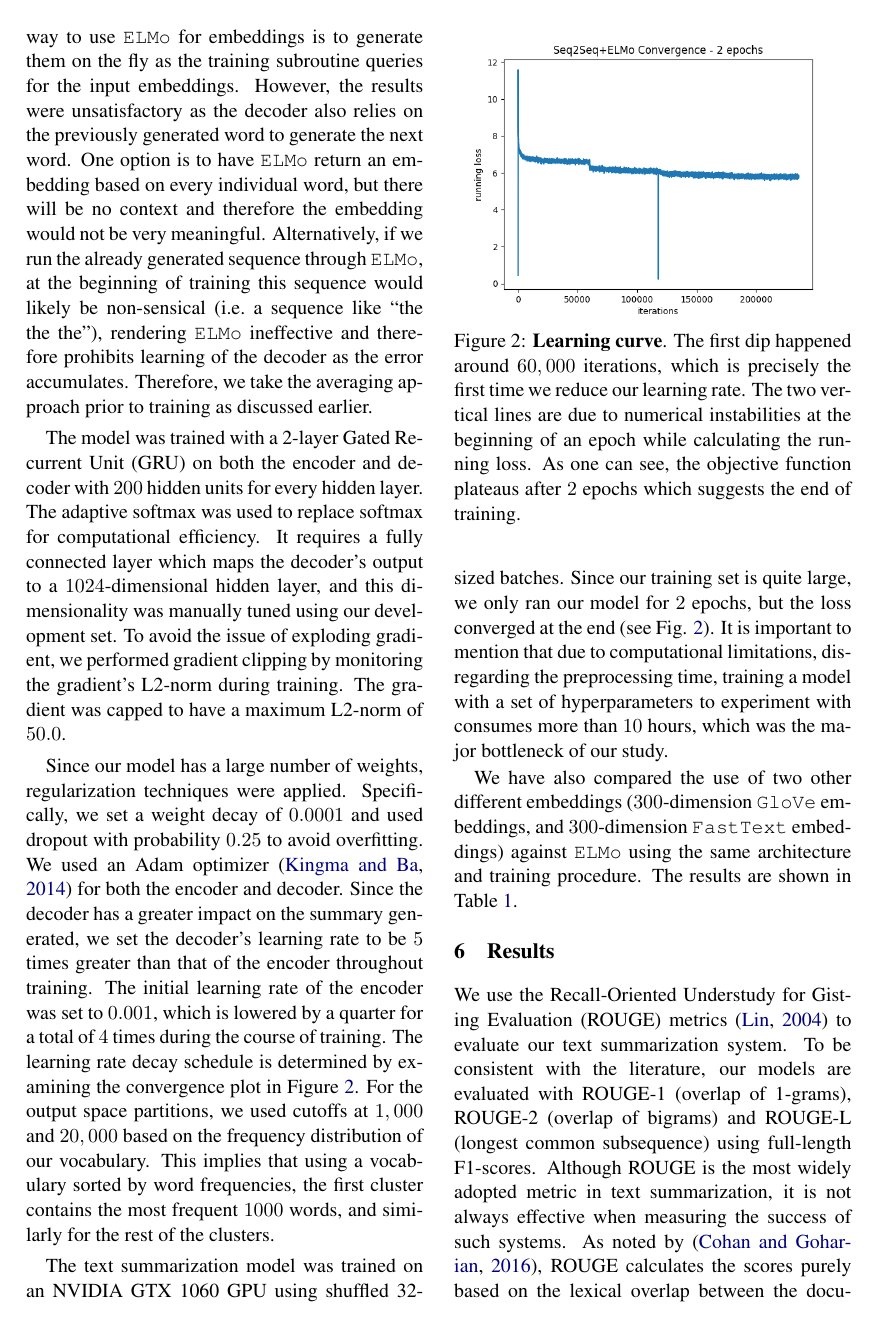
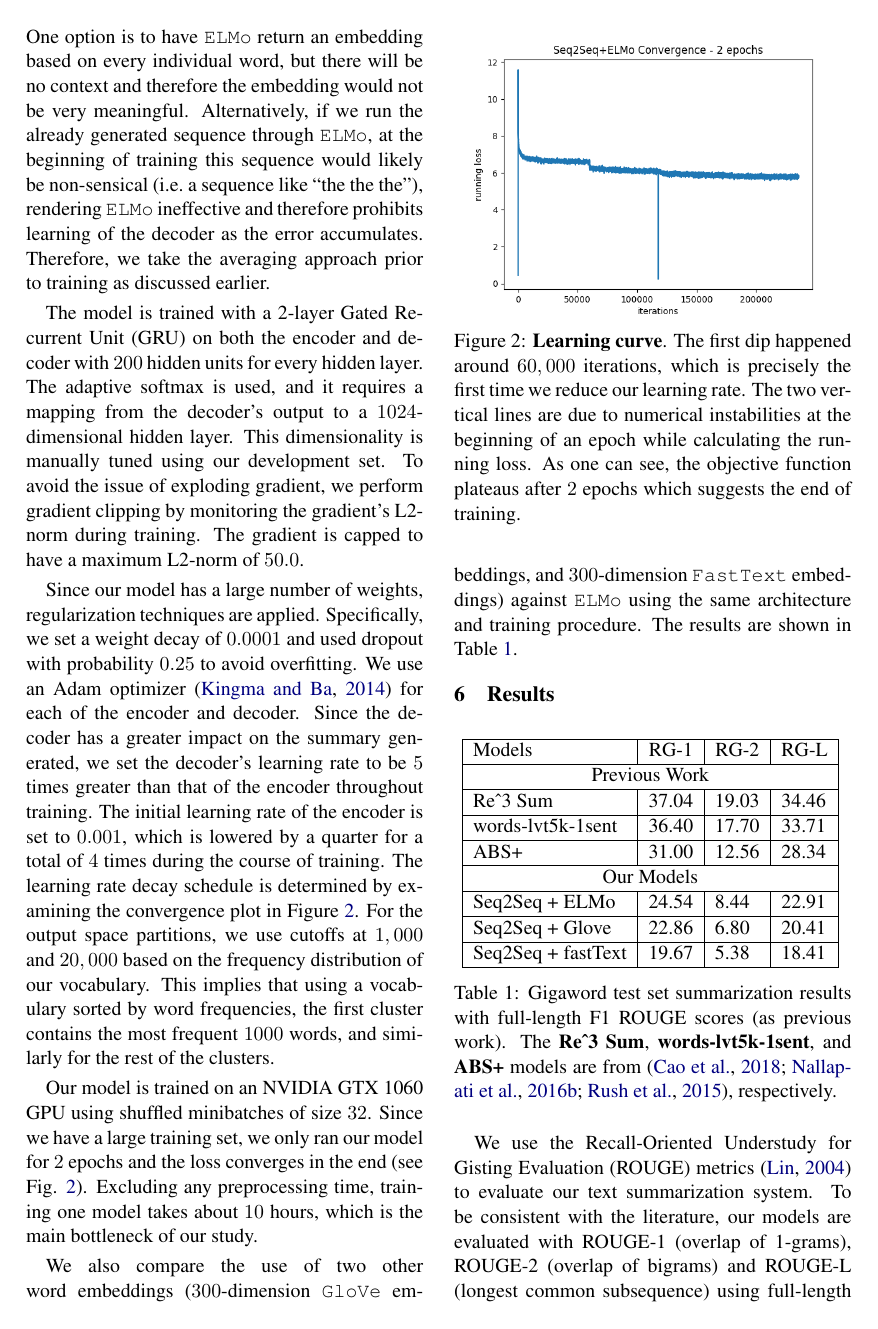
Before and after one commit to mengxixi/ling-530f-final, a LaTeX paper (docs/paper/root.tex, which reads docs/paper/sections/experiments.tex): page 5 of 9. Compiled offline with pdfLaTeX.

Commit message:
more fixes

```diff
--- a/docs/paper/sections/experiments.tex
+++ b/docs/paper/sections/experiments.tex
@@ -3,11 +3,11 @@
 
 The process of gathering \texttt{ELMo} embeddings is very time-consuming (takes about 5 hours) because it involves running each sentence in our corpus through \texttt{ELMo}. Therefore, we cache the gathered embeddings and reload them from disk for every subsequent experiment to amortize the cost.
 
-There are some challenges in integrating \texttt{ELMo} into our encoder-decoder framework. The natural way to use \texttt{ELMo} for embeddings is to generate them on the fly as the training subroutine queries for the input embeddings. However, the results were unsatisfactory as the decoder also relies on the previously generated word to generate the next word. One option is to have \texttt{ELMo} return an embedding based on every individual word, but there will be no context and therefore the embedding would not be very meaningful. Alternatively, if we run the already generated sequence through \texttt{ELMo}, at the beginning of training this sequence would likely be non-sensical (i.e.\ a sequence like ``the the the''), rendering \texttt{ELMo} ineffective and therefore prohibits learning of the decoder as the error accumulates. Therefore, we take the averaging approach prior to training as discussed earlier.
+There are some challenges in integrating \texttt{ELMo} into our encoder-decoder framework. The natural way to use \texttt{ELMo} for embeddings is to generate them on the fly as the training subroutine queries for the input embeddings. However, the results are unsatisfactory as the decoder also relies on the previously generated word to generate the next word. One option is to have \texttt{ELMo} return an embedding based on every individual word, but there will be no context and therefore the embedding would not be very meaningful. Alternatively, if we run the already generated sequence through \texttt{ELMo}, at the beginning of training this sequence would likely be non-sensical (i.e.\ a sequence like ``the the the''), rendering \texttt{ELMo} ineffective and therefore prohibits learning of the decoder as the error accumulates. Therefore, we take the averaging approach prior to training as discussed earlier.
 
-The model was trained with a 2-layer Gated Recurrent Unit (GRU) on both the encoder and decoder with $200$ hidden units for every hidden layer. The adaptive softmax was used to replace softmax for computational efficiency. It requires a fully connected layer which maps the decoder's output to a $1024$-dimensional hidden layer, and this dimensionality was manually tuned using our development set. To avoid the issue of exploding gradient, we performed gradient clipping by monitoring the gradient's L2-norm during training. The gradient was capped to have a maximum L2-norm of $50.0$.
+The model is trained with a 2-layer Gated Recurrent Unit (GRU) on both the encoder and decoder with $200$ hidden units for every hidden layer. The adaptive softmax is used, and it requires a mapping from the decoder's output to a $1024$-dimensional hidden layer. This dimensionality is manually tuned using our development set. To avoid the issue of exploding gradient, we perform gradient clipping by monitoring the gradient's L2-norm during training. The gradient is capped to have a maximum L2-norm of $50.0$.
 
-Since our model has a large number of weights, regularization techniques were applied. Specifically, we set a weight decay of $0.0001$ and used dropout with probability $0.25$ to avoid overfitting. We used an Adam optimizer \cite{kingma2014adam} for both the encoder and decoder. Since the decoder has a greater impact on the summary generated, we set the decoder's learning rate to be $5$ times greater than that of the encoder throughout training. The initial learning rate of the encoder was set to $0.001$, which is lowered by a quarter for a total of $4$ times during the course of training. The learning rate decay schedule is determined by examining the convergence plot in Figure \ref{fig: convergence}. For the output space partitions, we used cutoffs at $1,000$ and $20,000$ based on the frequency distribution of our vocabulary. This implies that using a vocabulary sorted by word frequencies, the first cluster contains the most frequent $1000$ words, and similarly for the rest of the clusters.
+Since our model has a large number of weights, regularization techniques are applied. Specifically, we set a weight decay of $0.0001$ and used dropout with probability $0.25$ to avoid overfitting. We use an Adam optimizer \cite{kingma2014adam} for each of the encoder and decoder. Since the decoder has a greater impact on the summary generated, we set the decoder's learning rate to be $5$ times greater than that of the encoder throughout training. The initial learning rate of the encoder is set to $0.001$, which is lowered by a quarter for a total of $4$ times during the course of training. The learning rate decay schedule is determined by examining the convergence plot in Figure \ref{fig: convergence}. For the output space partitions, we use cutoffs at $1,000$ and $20,000$ based on the frequency distribution of our vocabulary. This implies that using a vocabulary sorted by word frequencies, the first cluster contains the most frequent $1000$ words, and similarly for the rest of the clusters.
 
 \begin{figure}
 \centering
@@ -17,6 +17,6 @@ Since our model has a large number of weights, regularization techniques were ap
 \label{fig: convergence}
 \end{figure}
 
-The text summarization model was trained on an NVIDIA GTX 1060 GPU using shuffled 32-sized batches. Since our training set is quite large, we only ran our model for $2$ epochs, but the loss converged at the end (see Fig. \ref{fig: convergence}). It is important to mention that due to computational limitations, disregarding the preprocessing time, training a model with a set of hyperparameters to experiment with consumes more than $10$ hours, which was the major bottleneck of our study.
+Our model is trained on an NVIDIA GTX 1060 GPU using shuffled minibatches of size $32$. Since we have a large training set, we only ran our model for $2$ epochs and the loss converges in the end (see Fig. \ref{fig: convergence}). Excluding any preprocessing time, training one model takes about $10$ hours, which is the main bottleneck of our study.
 
-We have also compared the use of two other different embeddings ($300$-dimension \texttt{GloVe} embeddings, and $300$-dimension \texttt{FastText} embeddings) against \texttt{ELMo} using the same architecture and training procedure. The results are shown in Table \ref{tab: compare_embed}.
+We also compare the use of two other word embeddings ($300$-dimension \texttt{GloVe} embeddings, and $300$-dimension \texttt{FastText} embeddings) against \texttt{ELMo} using the same architecture and training procedure. The results are shown in Table \ref{tab: compare_embed}.
```
Also changed, not shown: docs/paper/sections/conclusion.tex (+1 -1 lines), docs/paper/sections/methods.tex (+4 -4 lines).
